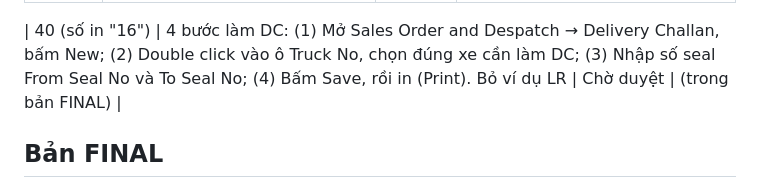
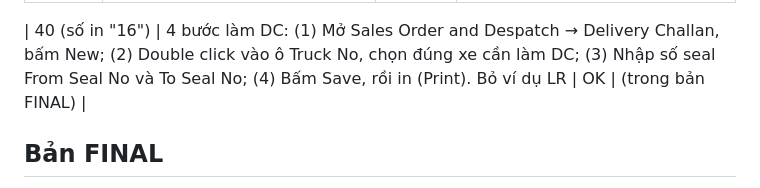
Before and after one commit to nguyenthanhgiang2611shpy-hash/Kcp-video, a Markdown page: sua_slide/TIEN_DO.md, the part around the change. Rendered like a GitHub page.

Commit message:
Trang 16 (gốc 40) đã duyệt OK
Co-Authored-By: Claude Opus 5.5 <noreply@anthropic.com>
Claude-Session: https://claude.ai/code/session_01WJrXC79VytV2QsZAVxiBbA

```diff
--- a/sua_slide/TIEN_DO.md
+++ b/sua_slide/TIEN_DO.md
@@ -21,7 +21,7 @@
 | 1 | Ảnh tĩnh tiêu đề đã vẽ xong, bỏ video vẽ bằng bút (trước đây trang trống tới khi bấm, cuối video còn lật sang trang 2 bản cũ) | OK | (trong bản FINAL) |
 | 39 (số in "15") | Dòng 2 chỉ ghi "Kho và Process kiểm tra và xác nhận."; nhãn trong video đổi thành "Kho xác nhận", "Process xác nhận"; ghi chú cập nhật | OK | (trong bản FINAL) |
 
-| 40 (số in "16") | 4 bước làm DC: (1) Mở Sales Order and Despatch → Delivery Challan, bấm New; (2) Double click vào ô Truck No, chọn đúng xe cần làm DC; (3) Nhập số seal From Seal No và To Seal No; (4) Bấm Save, rồi in (Print). Bỏ ví dụ LR | Chờ duyệt | (trong bản FINAL) |
+| 40 (số in "16") | 4 bước làm DC: (1) Mở Sales Order and Despatch → Delivery Challan, bấm New; (2) Double click vào ô Truck No, chọn đúng xe cần làm DC; (3) Nhập số seal From Seal No và To Seal No; (4) Bấm Save, rồi in (Print). Bỏ ví dụ LR | OK | (trong bản FINAL) |
 
 ## Bản FINAL
 - File: `Quy_trinh_xuat_xe_duong_tai_cau_can_FINAL.pptx` (18 trang, ~9 MB, gửi email được).
```
